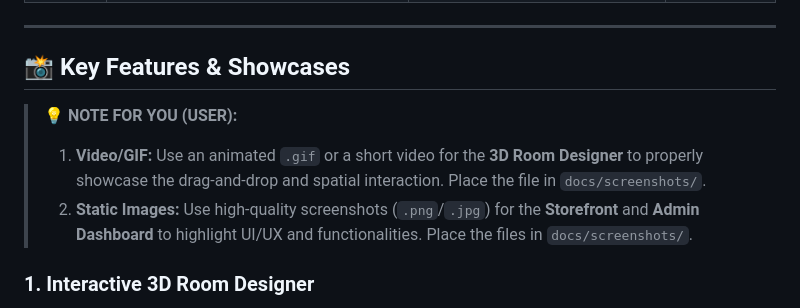
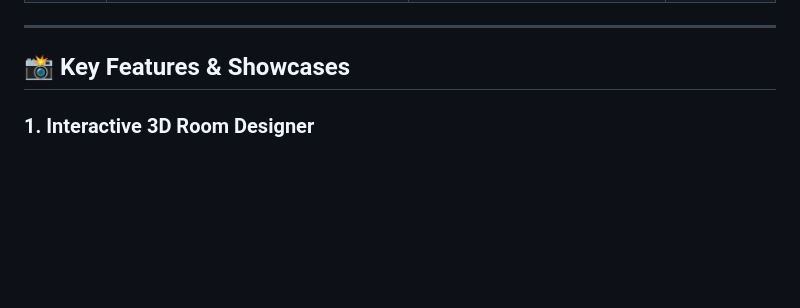
Before and after one commit to quyluu2004/DOAN_J2EE, a Markdown page: README.md, the part around the change. GitHub-like rendering; blank space fills up the shorter version.

```diff
--- a/README.md
+++ b/README.md
@@ -142,9 +142,7 @@ Below are some of the core endpoints implemented in this project:
 
 ## 📸 Key Features & Showcases
 
-> 💡 **NOTE FOR YOU (USER):**
-> 1. **Video/GIF:** Use an animated `.gif` or a short video for the **3D Room Designer** to properly showcase the drag-and-drop and spatial interaction. Place the file in `docs/screenshots/`.
-> 2. **Static Images:** Use high-quality screenshots (`.png`/`.jpg`) for the **Storefront** and **Admin Dashboard** to highlight UI/UX and functionalities. Place the files in `docs/screenshots/`.
+
 
 ### 1. Interactive 3D Room Designer
 - **What it does:** Allows users to dynamically drag, drop, and rotate 3D furniture models (`.gltf`/`.glb`) in a virtual room using `react-three/fiber` and the Rapier physics engine.
```
